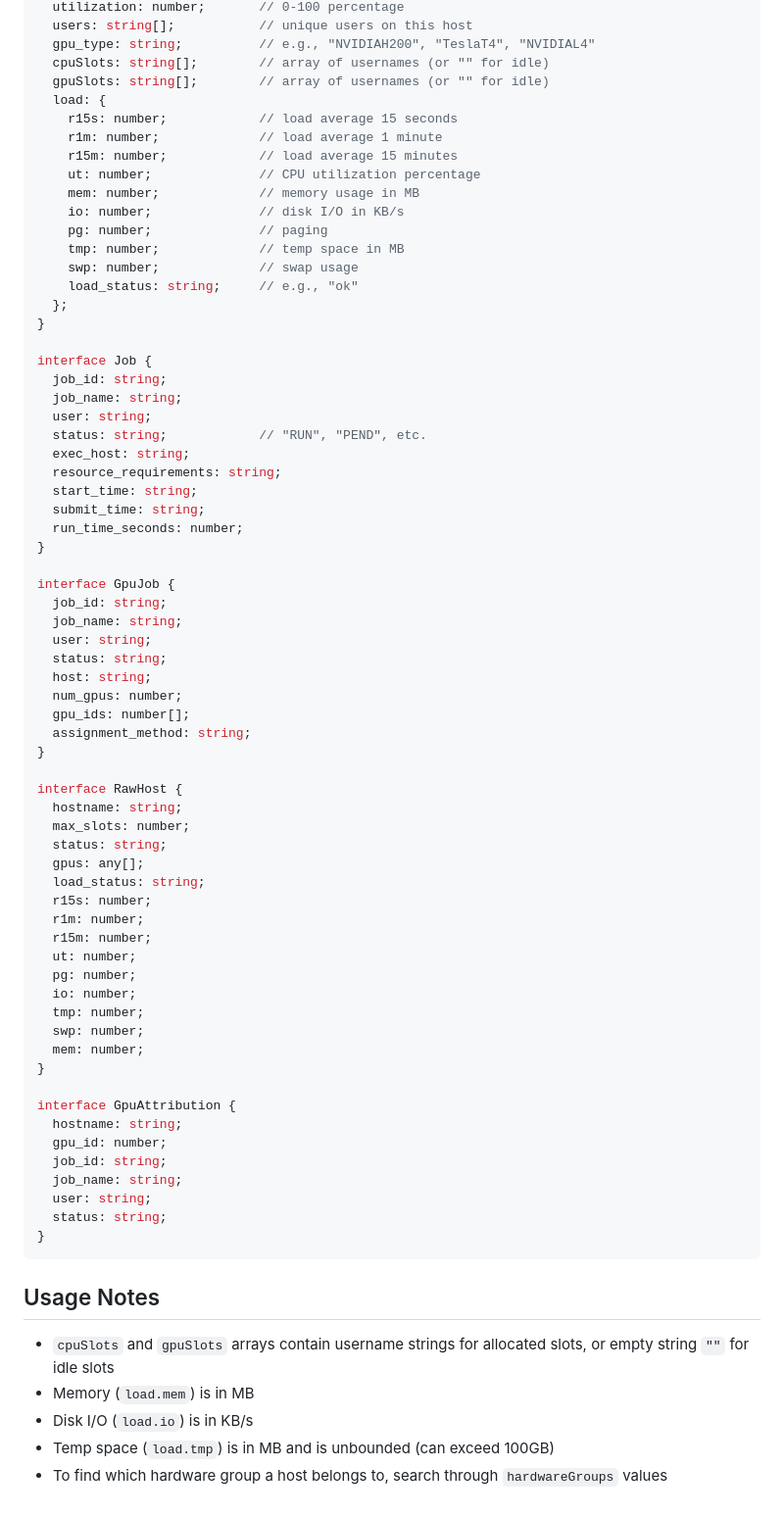
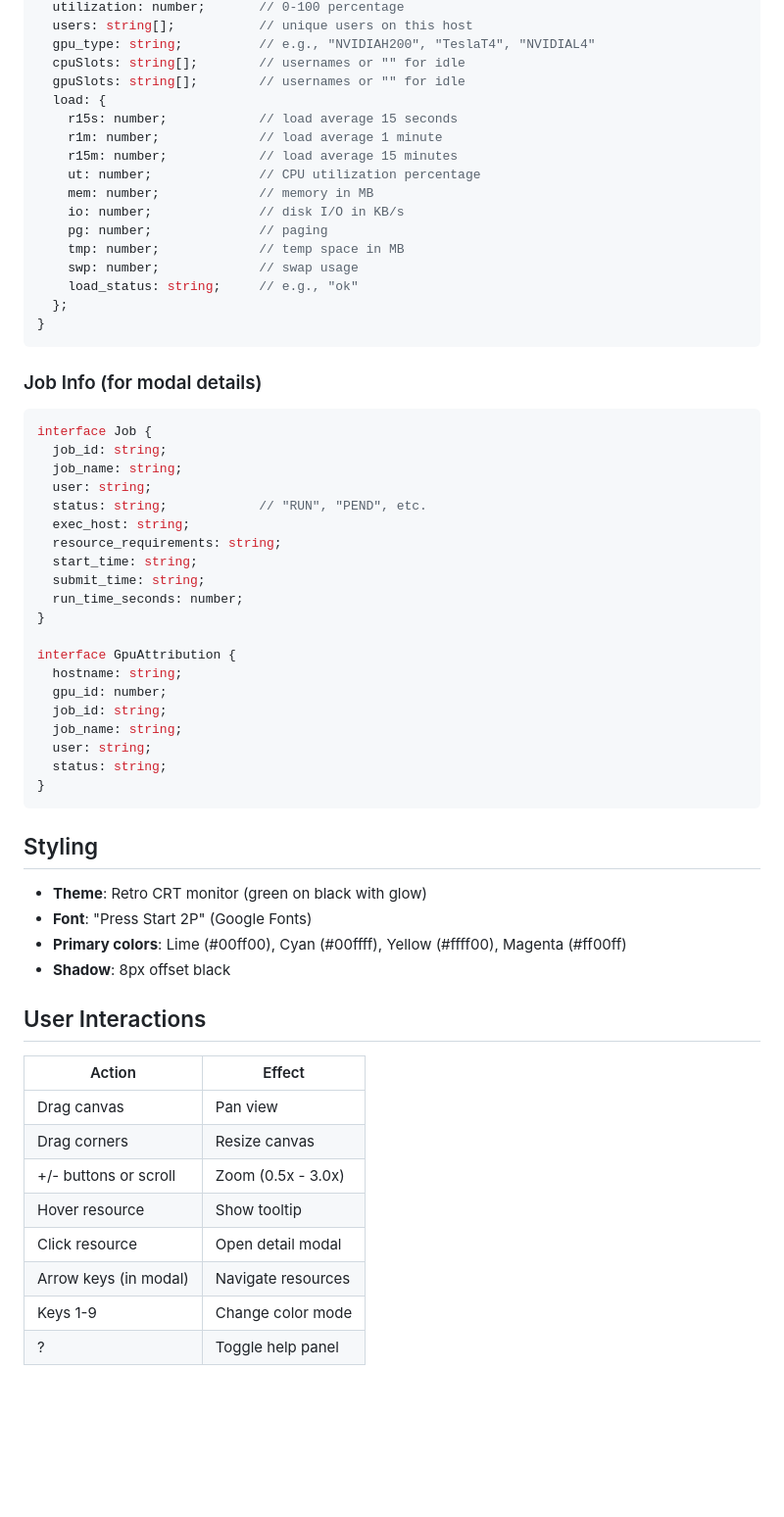
Before and after one commit to krokicki/cluster-art, a Markdown page: CLAUDE.md, the part around the change printed below. Shown: that part at 98% size. GitHub-like rendering; blank space fills up the shorter version.

Commit message:
improve CLAUDE.md

````diff
--- a/CLAUDE.md
+++ b/CLAUDE.md
@@ -87,14 +163,14 @@ interface HostDetail {
   utilization: number;       // 0-100 percentage
   users: string[];           // unique users on this host
   gpu_type: string;          // e.g., "NVIDIAH200", "TeslaT4", "NVIDIAL4"
-  cpuSlots: string[];        // array of usernames (or "" for idle)
-  gpuSlots: string[];        // array of usernames (or "" for idle)
+  cpuSlots: string[];        // usernames or "" for idle
+  gpuSlots: string[];        // usernames or "" for idle
   load: {
     r15s: number;            // load average 15 seconds
     r1m: number;             // load average 1 minute
     r15m: number;            // load average 15 minutes
     ut: number;              // CPU utilization percentage
-    mem: number;             // memory usage in MB
+    mem: number;             // memory in MB
     io: number;              // disk I/O in KB/s
     pg: number;              // paging
     tmp: number;             // temp space in MB
@@ -102,7 +178,11 @@ interface HostDetail {
     load_status: string;     // e.g., "ok"
   };
 }
+```
 
+### Job Info (for modal details)
+
+```typescript
 interface Job {
   job_id: string;
   job_name: string;
@@ -115,34 +195,6 @@ interface Job {
   run_time_seconds: number;
 }
 
-interface GpuJob {
-  job_id: string;
-  job_name: string;
-  user: string;
-  status: string;
-  host: string;
-  num_gpus: number;
-  gpu_ids: number[];
-  assignment_method: string;
-}
-
-interface RawHost {
-  hostname: string;
-  max_slots: number;
-  status: string;
-  gpus: any[];
-  load_status: string;
-  r15s: number;
-  r1m: number;
-  r15m: number;
-  ut: number;
-  pg: number;
-  io: number;
-  tmp: number;
-  swp: number;
-  mem: number;
-}
-
 interface GpuAttribution {
   hostname: string;
   gpu_id: number;
@@ -153,10 +205,22 @@ interface GpuAttribution {
 }
 ```
 
-## Usage Notes
+## Styling
 
-- `cpuSlots` and `gpuSlots` arrays contain username strings for allocated slots, or empty string `""` for idle slots
-- Memory (`load.mem`) is in MB
-- Disk I/O (`load.io`) is in KB/s
-- Temp space (`load.tmp`) is in MB and is unbounded (can exceed 100GB)
-- To find which hardware group a host belongs to, search through `hardwareGroups` values
+- **Theme**: Retro CRT monitor (green on black with glow)
+- **Font**: "Press Start 2P" (Google Fonts)
+- **Primary colors**: Lime (#00ff00), Cyan (#00ffff), Yellow (#ffff00), Magenta (#ff00ff)
+- **Shadow**: 8px offset black
+
+## User Interactions
+
+| Action | Effect |
+|--------|--------|
+| Drag canvas | Pan view |
+| Drag corners | Resize canvas |
+| +/- buttons or scroll | Zoom (0.5x - 3.0x) |
+| Hover resource | Show tooltip |
+| Click resource | Open detail modal |
+| Arrow keys (in modal) | Navigate resources |
+| Keys 1-9 | Change color mode |
+| ? | Toggle help panel |
````
Also changed, not shown: other parts of CLAUDE.md (+151 -75 lines).
